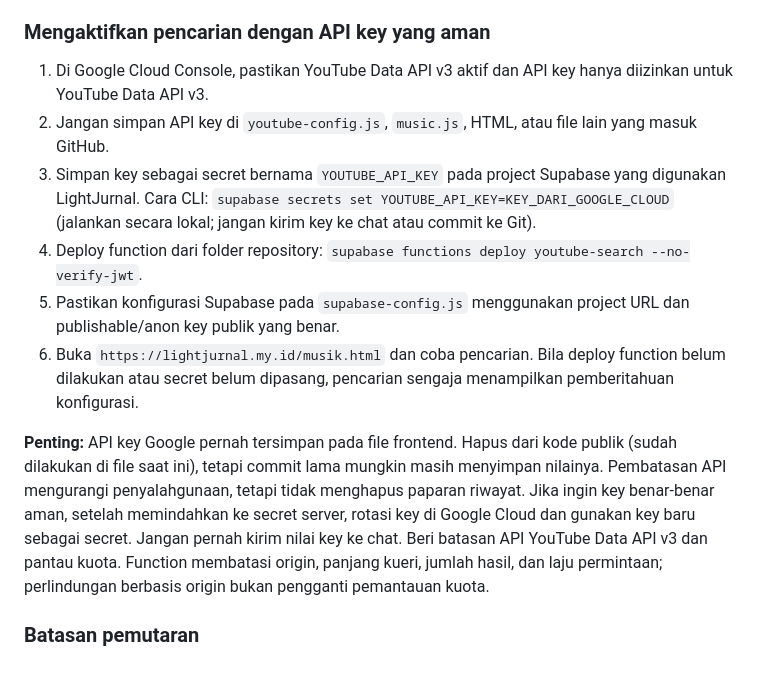
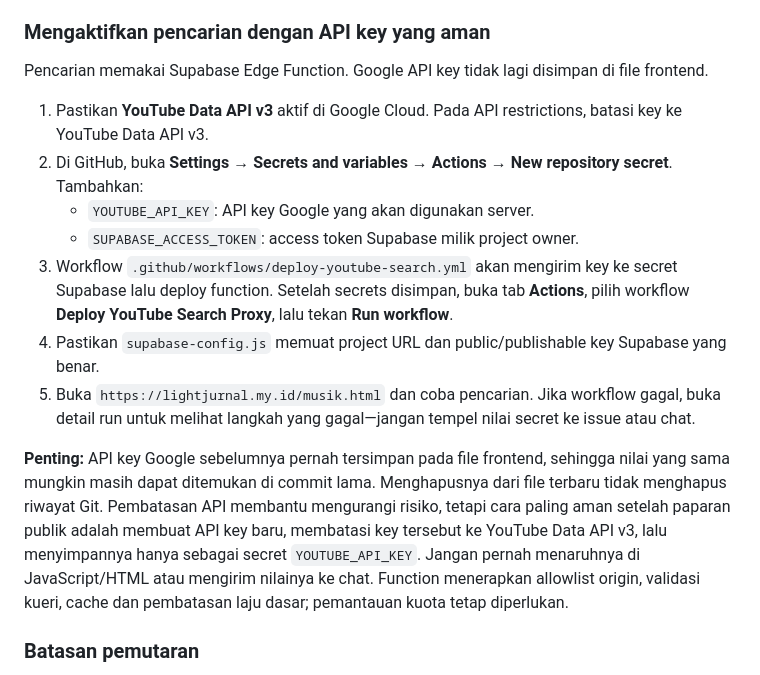
Before and after one commit to lightevil96-svg/lightjurnal-site, a Markdown page: README.md, the part around the change. Drawn GitHub-style.

Commit message:
Document secure GitHub Actions deployment for music search

```diff
--- a/README.md
+++ b/README.md
@@ -29,14 +29,17 @@ Halaman `musik.html` menggunakan YouTube Data API v3 melalui **Supabase Edge Fun
 
 ### Mengaktifkan pencarian dengan API key yang aman
 
-1. Di Google Cloud Console, pastikan YouTube Data API v3 aktif dan API key hanya diizinkan untuk YouTube Data API v3.
-2. Jangan simpan API key di `youtube-config.js`, `music.js`, HTML, atau file lain yang masuk GitHub.
-3. Simpan key sebagai secret bernama `YOUTUBE_API_KEY` pada project Supabase yang digunakan LightJurnal. Cara CLI: `supabase secrets set YOUTUBE_API_KEY=KEY_DARI_GOOGLE_CLOUD` (jalankan secara lokal; jangan kirim key ke chat atau commit ke Git).
-4. Deploy function dari folder repository: `supabase functions deploy youtube-search --no-verify-jwt`.
-5. Pastikan konfigurasi Supabase pada `supabase-config.js` menggunakan project URL dan publishable/anon key publik yang benar.
-6. Buka `https://lightjurnal.my.id/musik.html` dan coba pencarian. Bila deploy function belum dilakukan atau secret belum dipasang, pencarian sengaja menampilkan pemberitahuan konfigurasi.
+Pencarian memakai Supabase Edge Function. Google API key tidak lagi disimpan di file frontend.
 
-**Penting:** API key Google pernah tersimpan pada file frontend. Hapus dari kode publik (sudah dilakukan di file saat ini), tetapi commit lama mungkin masih menyimpan nilainya. Pembatasan API mengurangi penyalahgunaan, tetapi tidak menghapus paparan riwayat. Jika ingin key benar-benar aman, setelah memindahkan ke secret server, rotasi key di Google Cloud dan gunakan key baru sebagai secret. Jangan pernah kirim nilai key ke chat. Beri batasan API YouTube Data API v3 dan pantau kuota. Function membatasi origin, panjang kueri, jumlah hasil, dan laju permintaan; perlindungan berbasis origin bukan pengganti pemantauan kuota.
+1. Pastikan **YouTube Data API v3** aktif di Google Cloud. Pada API restrictions, batasi key ke YouTube Data API v3.
+2. Di GitHub, buka **Settings → Secrets and variables → Actions → New repository secret**. Tambahkan:
+   - `YOUTUBE_API_KEY`: API key Google yang akan digunakan server.
+   - `SUPABASE_ACCESS_TOKEN`: access token Supabase milik project owner.
+3. Workflow `.github/workflows/deploy-youtube-search.yml` akan mengirim key ke secret Supabase lalu deploy function. Setelah secrets disimpan, buka tab **Actions**, pilih workflow **Deploy YouTube Search Proxy**, lalu tekan **Run workflow**.
+4. Pastikan `supabase-config.js` memuat project URL dan public/publishable key Supabase yang benar.
+5. Buka `https://lightjurnal.my.id/musik.html` dan coba pencarian. Jika workflow gagal, buka detail run untuk melihat langkah yang gagal—jangan tempel nilai secret ke issue atau chat.
+
+**Penting:** API key Google sebelumnya pernah tersimpan pada file frontend, sehingga nilai yang sama mungkin masih dapat ditemukan di commit lama. Menghapusnya dari file terbaru tidak menghapus riwayat Git. Pembatasan API membantu mengurangi risiko, tetapi cara paling aman setelah paparan publik adalah membuat API key baru, membatasi key tersebut ke YouTube Data API v3, lalu menyimpannya hanya sebagai secret `YOUTUBE_API_KEY`. Jangan pernah menaruhnya di JavaScript/HTML atau mengirim nilainya ke chat. Function menerapkan allowlist origin, validasi kueri, cache dan pembatasan laju dasar; pemantauan kuota tetap diperlukan.
 
 ### Batasan pemutaran
 
```
